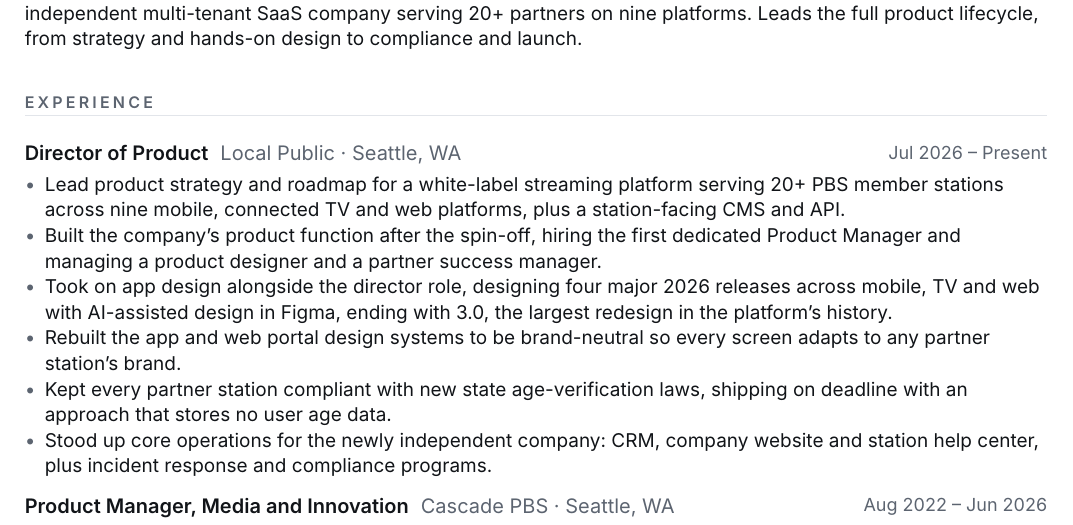
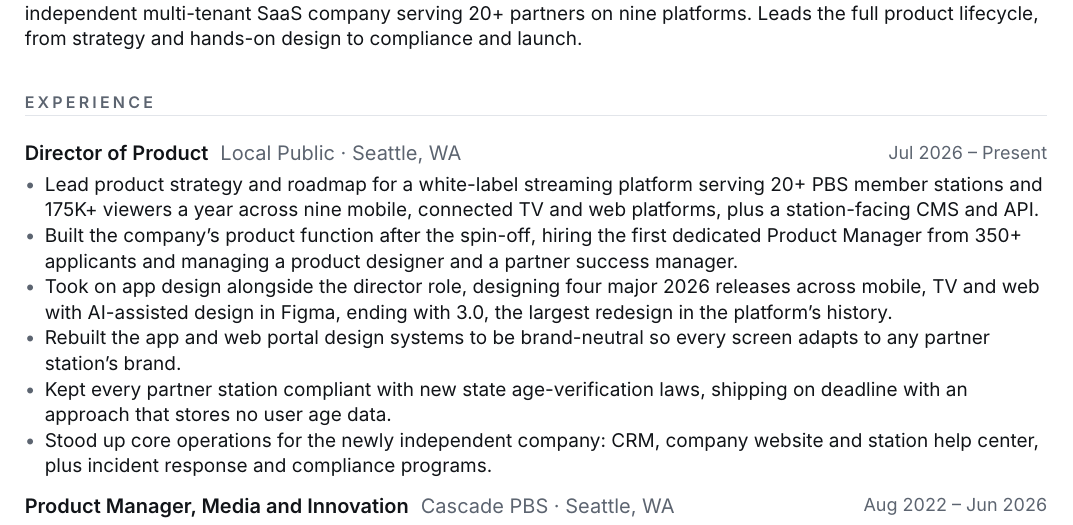
Before and after one commit to kyle-pace/kyle-pace-resume, a Typst document (resume.typ): part of page 1 of 2, cut so that both start at the same text. Compiled offline with Typst 0.15.

Commit message:
Add viewer count and applicant count to Director bullets
Co-Authored-By: Claude Fable 5.2 <noreply@anthropic.com>
Claude-Session: https://claude.ai/code/session_015KDcQDnEE4cB4263bgd9Ds

```diff
--- a/resume.typ
+++ b/resume.typ
@@ -82,8 +82,8 @@
 
 #role("Director of Product", "Local Public · Seattle, WA", "Jul 2026 – Present")
 #bullets(
-  [Lead product strategy and roadmap for a white-label streaming platform serving 20+ PBS member stations across nine mobile, connected TV and web platforms, plus a station-facing CMS and API.],
-  [Built the company's product function after the spin-off, hiring the first dedicated Product Manager and managing a product designer and a partner success manager.],
+  [Lead product strategy and roadmap for a white-label streaming platform serving 20+ PBS member stations and 175K+ viewers a year across nine mobile, connected TV and web platforms, plus a station-facing CMS and API.],
+  [Built the company's product function after the spin-off, hiring the first dedicated Product Manager from 350+ applicants and managing a product designer and a partner success manager.],
   [Took on app design alongside the director role, designing four major 2026 releases across mobile, TV and web with AI-assisted design in Figma, ending with 3.0, the largest redesign in the platform's history.],
   [Rebuilt the app and web portal design systems to be brand-neutral so every screen adapts to any partner station's brand.],
   [Kept every partner station compliant with new state age-verification laws, shipping on deadline with an approach that stores no user age data.],
```
